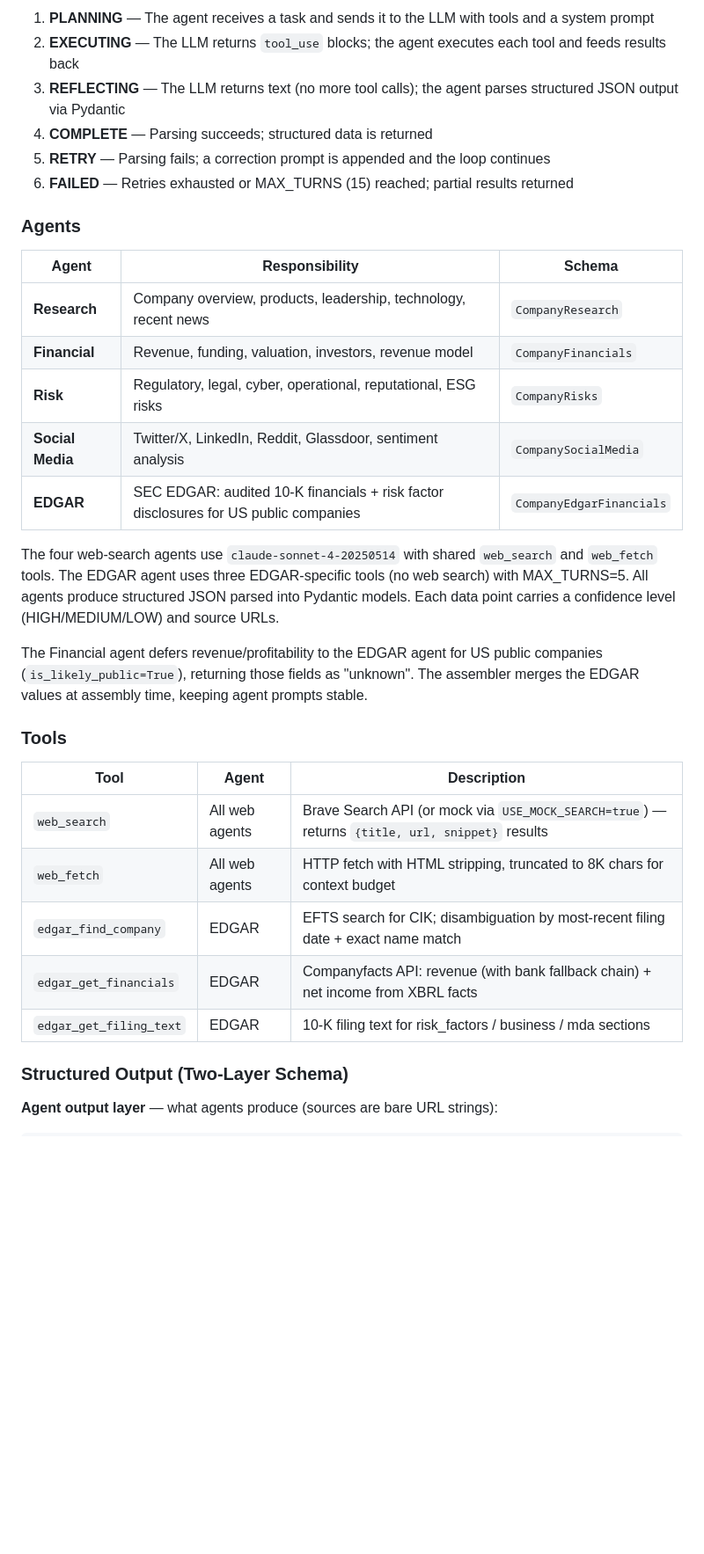
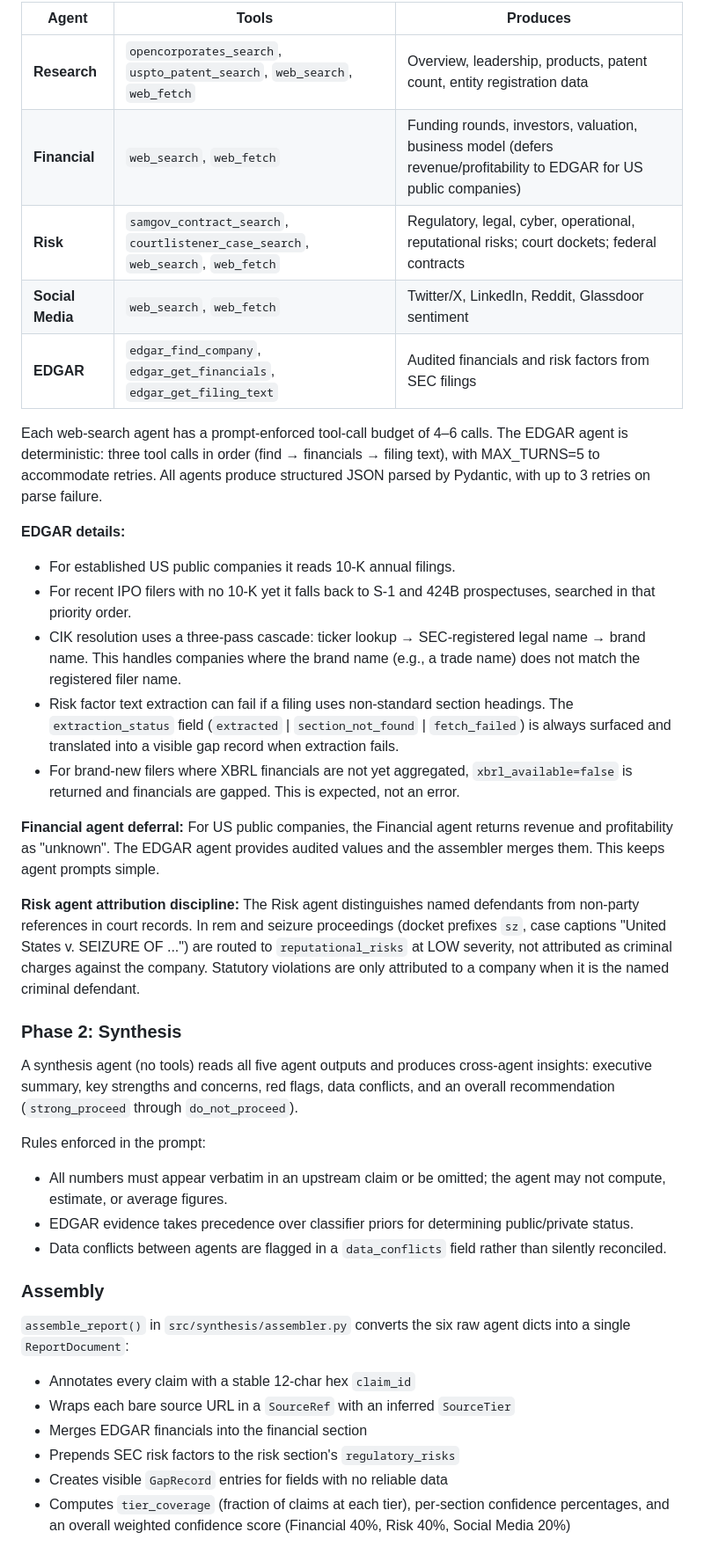
Before and after one commit to rbsundaramoorthy/agentic-due-diligence, a Markdown page: README.md, the part around one of its changes. Shown at 88% size. GitHub-like rendering; blank space fills up the shorter version.

Commit message:
updated to reflect recent changes

```diff
--- a/README.md
+++ b/README.md
@@ -68,35 +85,69 @@ PLANNING → EXECUTING → REFLECTING → COMPLETE
 
-1. **PLANNING** — The agent receives a task and sends it to the LLM with tools and a system prompt
-2. **EXECUTING** — The LLM returns `tool_use` blocks; the agent executes each tool and feeds results back
-3. **REFLECTING** — The LLM returns text (no more tool calls); the agent parses structured JSON output via Pydantic
-4. **COMPLETE** — Parsing succeeds; structured data is returned
-5. **RETRY** — Parsing fails; a correction prompt is appended and the loop continues
-6. **FAILED** — Retries exhausted or MAX_TURNS (15) reached; partial results returned
+| Agent | Tools | Produces |
+|-------|-------|---------|
+| **Research** | `opencorporates_search`, `uspto_patent_search`, `web_search`, `web_fetch` | Overview, leadership, products, patent count, entity registration data |
+| **Financial** | `web_search`, `web_fetch` | Funding rounds, investors, valuation, business model (defers revenue/profitability to EDGAR for US public companies) |
+| **Risk** | `samgov_contract_search`, `courtlistener_case_search`, `web_search`, `web_fetch` | Regulatory, legal, cyber, operational, reputational risks; court dockets; federal contracts |
+| **Social Media** | `web_search`, `web_fetch` | Twitter/X, LinkedIn, Reddit, Glassdoor sentiment |
+| **EDGAR** | `edgar_find_company`, `edgar_get_financials`, `edgar_get_filing_text` | Audited financials and risk factors from SEC filings |
 
-### Agents
+Each web-search agent has a prompt-enforced tool-call budget of 4–6 calls. The
+EDGAR agent is deterministic: three tool calls in order (find → financials →
+filing text), with MAX_TURNS=5 to accommodate retries. All agents produce
+structured JSON parsed by Pydantic, with up to 3 retries on parse failure.
 
-| Agent | Responsibility | Schema |
-|-------|---------------|--------|
-| **Research** | Company overview, products, leadership, technology, recent news | `CompanyResearch` |
-| **Financial** | Revenue, funding, valuation, investors, revenue model | `CompanyFinancials` |
-| **Risk** | Regulatory, legal, cyber, operational, reputational, ESG risks | `CompanyRisks` |
-| **Social Media** | Twitter/X, LinkedIn, Reddit, Glassdoor, sentiment analysis | `CompanySocialMedia` |
-| **EDGAR** | SEC EDGAR: audited 10-K financials + risk factor disclosures for US public companies | `CompanyEdgarFinancials` |
+**EDGAR details:**
+- For established US public companies it reads 10-K annual filings.
+- For recent IPO filers with no 10-K yet it falls back to S-1 and 424B
+  prospectuses, searched in that priority order.
+- CIK resolution uses a three-pass cascade: ticker lookup → SEC-registered legal
+  name → brand name. This handles companies where the brand name (e.g., a trade
+  name) does not match the registered filer name.
+- Risk factor text extraction can fail if a filing uses non-standard section
+  headings. The `extraction_status` field (`extracted` | `section_not_found` |
+  `fetch_failed`) is always surfaced and translated into a visible gap record
+  when extraction fails.
+- For brand-new filers where XBRL financials are not yet aggregated,
+  `xbrl_available=false` is returned and financials are gapped. This is
+  expected, not an error.
 
-The four web-search agents use `claude-sonnet-4-20250514` with shared `web_search` and `web_fetch` tools. The EDGAR agent uses three EDGAR-specific tools (no web search) with MAX_TURNS=5. All agents produce structured JSON parsed into Pydantic models. Each data point carries a confidence level (HIGH/MEDIUM/LOW) and source URLs.
+**Financial agent deferral:** For US public companies, the Financial agent
+returns revenue and profitability as "unknown". The EDGAR agent provides audited
+values and the assembler merges them. This keeps agent prompts simple.
 
-The Financial agent defers revenue/profitability to the EDGAR agent for US public companies (`is_likely_public=True`), returning those fields as "unknown". The assembler merges the EDGAR values at assembly time, keeping agent prompts stable.
+**Risk agent attribution discipline:** The Risk agent distinguishes named
+defendants from non-party references in court records. In rem and seizure
+proceedings (docket prefixes `sz`, case captions "United States v. SEIZURE OF
+...") are routed to `reputational_risks` at LOW severity, not attributed as
+criminal charges against the company. Statutory violations are only attributed
+to a company when it is the named criminal defendant.
 
-### Tools
+### Phase 2: Synthesis
 
-| Tool | Agent | Description |
-|------|-------|-------------|
-| `web_search` | All web agents | Brave Search API (or mock via `USE_MOCK_SEARCH=true`) — returns `{title, url, snippet}` results |
-| `web_fetch` | All web agents | HTTP fetch with HTML stripping, truncated to 8K chars for context budget |
-| `edgar_find_company` | EDGAR | EFTS search for CIK; disambiguation by most-recent filing date + exact name match |
-| `edgar_get_financials` | EDGAR | Companyfacts API: revenue (with bank fallback chain) + net income from XBRL facts |
-| `edgar_get_filing_text` | EDGAR | 10-K filing text for risk_factors / business / mda sections |
+A synthesis agent (no tools) reads all five agent outputs and produces
+cross-agent insights: executive summary, key strengths and concerns, red flags,
+data conflicts, and an overall recommendation (`strong_proceed` through
+`do_not_proceed`).
 
-### Structured Output (Two-Layer Schema)
+Rules enforced in the prompt:
+- All numbers must appear verbatim in an upstream claim or be omitted; the
+  agent may not compute, estimate, or average figures.
+- EDGAR evidence takes precedence over classifier priors for determining
+  public/private status.
+- Data conflicts between agents are flagged in a `data_conflicts` field rather
+  than silently reconciled.
 
-**Agent output layer** — what agents produce (sources are bare URL strings):
+### Assembly
+
+`assemble_report()` in `src/synthesis/assembler.py` converts the six raw agent
+dicts into a single `ReportDocument`:
+
+- Annotates every claim with a stable 12-char hex `claim_id`
+- Wraps each bare source URL in a `SourceRef` with an inferred `SourceTier`
+- Merges EDGAR financials into the financial section
+- Prepends SEC risk factors to the risk section's `regulatory_risks`
+- Creates visible `GapRecord` entries for fields with no reliable data
+- Computes `tier_coverage` (fraction of claims at each tier), per-section
+  confidence percentages, and an overall weighted confidence score
+  (Financial 40%, Risk 40%, Social Media 20%)
+
```
Also changed, not shown: other parts of README.md (+272 -213 lines).
